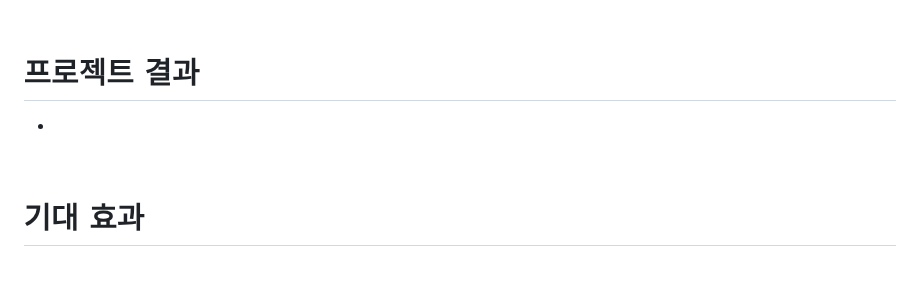
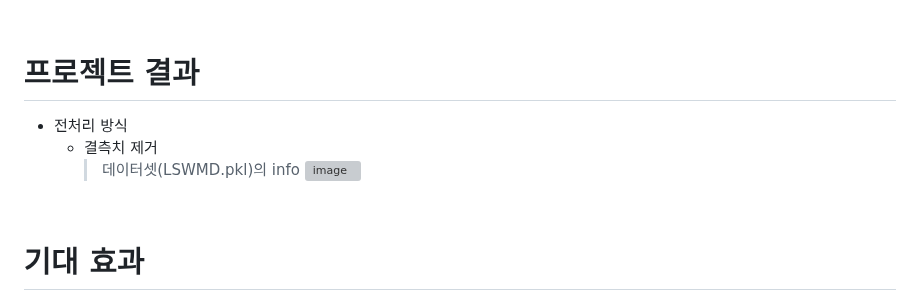
Before and after one commit to SeongJae999/semi-conductor_anomaly_detection, a Markdown page: README.md, the part around the change. Rendered like a GitHub page; blank space fills up the shorter version; grey boxes are pictures that could not be loaded.

```diff
--- a/README.md
+++ b/README.md
@@ -81,7 +81,11 @@ d. 웹 구축 및 평가
 <br>
 
 # 프로젝트 결과
-*
+* 전처리 방식
+  * 결측치 제거
+    > 데이터셋(LSWMD.pkl)의 info
+    ![image](https://github.com/user-attachments/assets/1f619163-0a48-4207-9ff8-a0d944d4ea4c)
+
 <br>
 
 # 기대 효과
```
